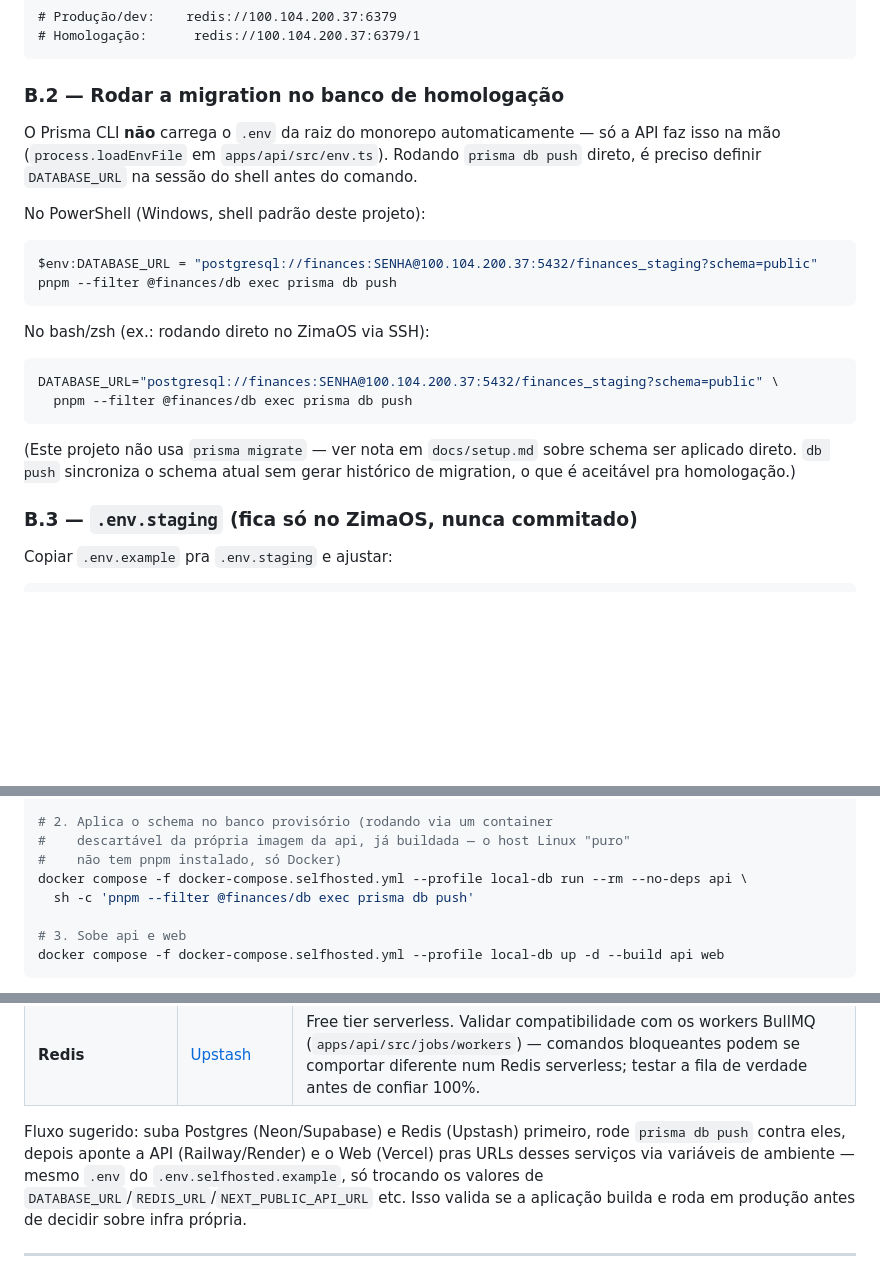
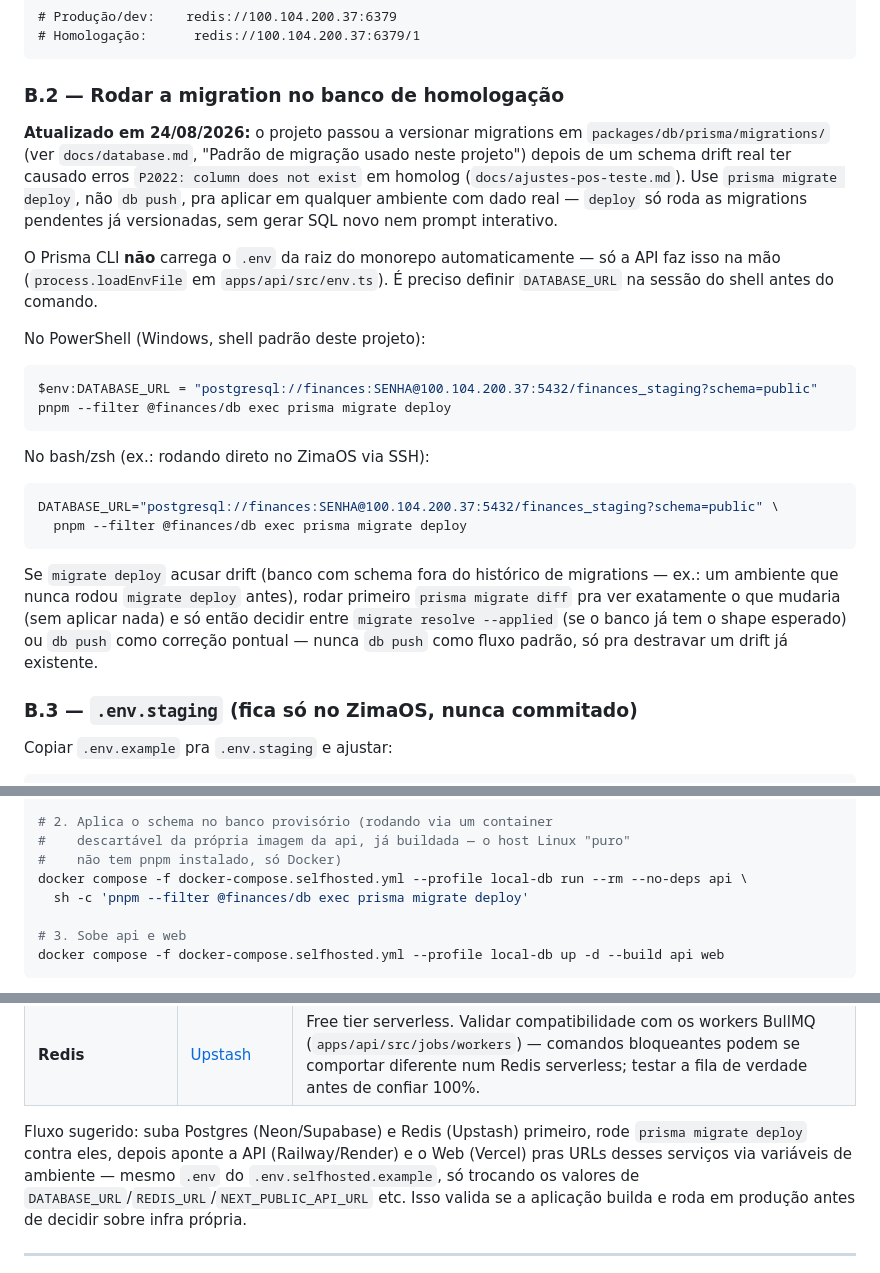
Before and after one commit to joaovictormc/finances, a Markdown page: docs/deploy.md, 3 parts joined by grey strips. GitHub-like rendering; blank space fills up the shorter version.

````diff
--- a/docs/deploy.md
+++ b/docs/deploy.md
@@ -141,28 +141,38 @@ por padrão) — não precisa instalar nada novo, só trocar a URL:
 
 ### B.2 — Rodar a migration no banco de homologação
 
+**Atualizado em 24/08/2026:** o projeto passou a versionar migrations em
+`packages/db/prisma/migrations/` (ver `docs/database.md`, "Padrão de
+migração usado neste projeto") depois de um schema drift real ter causado
+erros `P2022: column does not exist` em homolog (`docs/ajustes-pos-teste.md`).
+Use `prisma migrate deploy`, não `db push`, pra aplicar em qualquer ambiente
+com dado real — `deploy` só roda as migrations pendentes já versionadas,
+sem gerar SQL novo nem prompt interativo.
+
 O Prisma CLI **não** carrega o `.env` da raiz do monorepo automaticamente —
 só a API faz isso na mão (`process.loadEnvFile` em `apps/api/src/env.ts`).
-Rodando `prisma db push` direto, é preciso definir `DATABASE_URL` na sessão
-do shell antes do comando.
+É preciso definir `DATABASE_URL` na sessão do shell antes do comando.
 
 No PowerShell (Windows, shell padrão deste projeto):
 
 ```powershell
 $env:DATABASE_URL = "postgresql://finances:SENHA@100.104.200.37:5432/finances_staging?schema=public"
-pnpm --filter @finances/db exec prisma db push
+pnpm --filter @finances/db exec prisma migrate deploy
 ```
 
 No bash/zsh (ex.: rodando direto no ZimaOS via SSH):
 
 ```bash
 DATABASE_URL="postgresql://finances:SENHA@100.104.200.37:5432/finances_staging?schema=public" \
-  pnpm --filter @finances/db exec prisma db push
+  pnpm --filter @finances/db exec prisma migrate deploy
 ```
 
-(Este projeto não usa `prisma migrate` — ver nota em `docs/setup.md` sobre
-schema ser aplicado direto. `db push` sincroniza o schema atual sem gerar
-histórico de migration, o que é aceitável pra homologação.)
+Se `migrate deploy` acusar drift (banco com schema fora do histórico de
+migrations — ex.: um ambiente que nunca rodou `migrate deploy` antes),
+rodar primeiro `prisma migrate diff` pra ver exatamente o que mudaria
+(sem aplicar nada) e só então decidir entre `migrate resolve --applied`
+(se o banco já tem o shape esperado) ou `db push` como correção pontual —
+nunca `db push` como fluxo padrão, só pra destravar um drift já existente.
 
 ### B.3 — `.env.staging` (fica só no ZimaOS, nunca commitado)
 
@@ -426,7 +436,7 @@ docker compose -f docker-compose.selfhosted.yml ps   # confirmar "healthy"
 #    descartável da própria imagem da api, já buildada — o host Linux "puro"
 #    não tem pnpm instalado, só Docker)
 docker compose -f docker-compose.selfhosted.yml --profile local-db run --rm --no-deps api \
-  sh -c 'pnpm --filter @finances/db exec prisma db push'
+  sh -c 'pnpm --filter @finances/db exec prisma migrate deploy'
 
 # 3. Sobe api e web
 docker compose -f docker-compose.selfhosted.yml --profile local-db up -d --build api web
@@ -493,7 +503,7 @@ API+Web em serviços gratuitos antes de decidir sobre produção definitiva:
 | **Redis** | [Upstash](https://upstash.com) | Free tier serverless. Validar compatibilidade com os workers BullMQ (`apps/api/src/jobs/workers`) — comandos bloqueantes podem se comportar diferente num Redis serverless; testar a fila de verdade antes de confiar 100%. |
 
 Fluxo sugerido: suba Postgres (Neon/Supabase) e Redis (Upstash) primeiro,
-rode `prisma db push` contra eles, depois aponte a API (Railway/Render) e o
+rode `prisma migrate deploy` contra eles, depois aponte a API (Railway/Render) e o
 Web (Vercel) pras URLs desses serviços via variáveis de ambiente — mesmo
 `.env` do `.env.selfhosted.example`, só trocando os valores de
 `DATABASE_URL`/`REDIS_URL`/`NEXT_PUBLIC_API_URL` etc. Isso valida se a
````
Also changed, not shown: docs/database.md (+30 -2 lines), docs/setup.md (+1 -1 lines).
